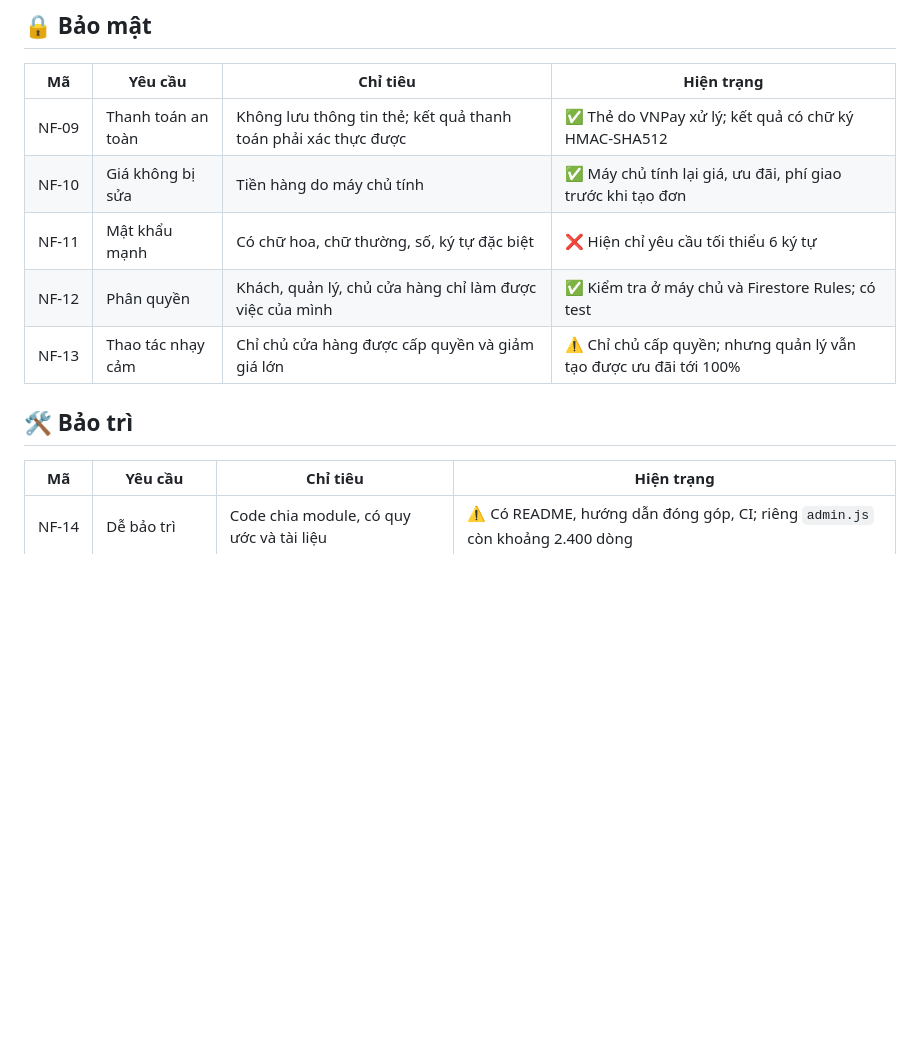
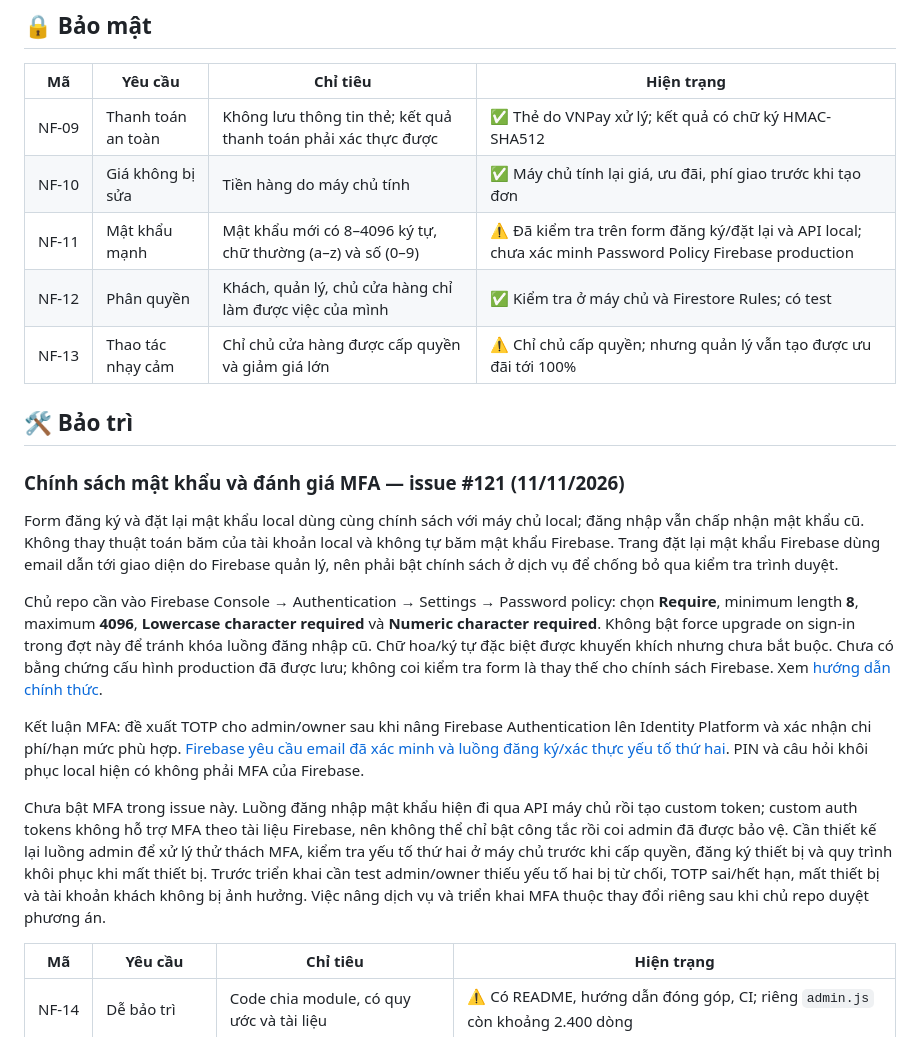
Before and after one commit to Rajat24111994/flower.com, a Markdown page: docs/wiki/Non-Functional-Requirements.md, the part around the change. Rendered like a GitHub page; blank space fills up the shorter version.

Commit message:
docs: assess admin MFA and Firebase password policy rollout (#121)

```diff
--- a/docs/wiki/Non-Functional-Requirements.md
+++ b/docs/wiki/Non-Functional-Requirements.md
@@ -39,11 +39,21 @@ Mỗi yêu cầu có cột **Hiện trạng** cho biết hệ thống hiện t
 | --- | --- | --- | --- |
 | NF‑09 | Thanh toán an toàn | Không lưu thông tin thẻ; kết quả thanh toán phải xác thực được | ✅ Thẻ do VNPay xử lý; kết quả có chữ ký HMAC-SHA512 |
 | NF‑10 | Giá không bị sửa | Tiền hàng do máy chủ tính | ✅ Máy chủ tính lại giá, ưu đãi, phí giao trước khi tạo đơn |
-| NF‑11 | Mật khẩu mạnh | Có chữ hoa, chữ thường, số, ký tự đặc biệt | ❌ Hiện chỉ yêu cầu tối thiểu 6 ký tự |
+| NF‑11 | Mật khẩu mạnh | Mật khẩu mới có 8–4096 ký tự, chữ thường (a–z) và số (0–9) | ⚠️ Đã kiểm tra trên form đăng ký/đặt lại và API local; chưa xác minh Password Policy Firebase production |
 | NF‑12 | Phân quyền | Khách, quản lý, chủ cửa hàng chỉ làm được việc của mình | ✅ Kiểm tra ở máy chủ và Firestore Rules; có test |
 | NF‑13 | Thao tác nhạy cảm | Chỉ chủ cửa hàng được cấp quyền và giảm giá lớn | ⚠️ Chỉ chủ cấp quyền; nhưng quản lý vẫn tạo được ưu đãi tới 100% |
 
 ## 🛠️ Bảo trì
+
+### Chính sách mật khẩu và đánh giá MFA — issue #121 (11/11/2026)
+
+Form đăng ký và đặt lại mật khẩu local dùng cùng chính sách với máy chủ local; đăng nhập vẫn chấp nhận mật khẩu cũ. Không thay thuật toán băm của tài khoản local và không tự băm mật khẩu Firebase. Trang đặt lại mật khẩu Firebase dùng email dẫn tới giao diện do Firebase quản lý, nên phải bật chính sách ở dịch vụ để chống bỏ qua kiểm tra trình duyệt.
+
+Chủ repo cần vào Firebase Console → Authentication → Settings → Password policy: chọn **Require**, minimum length **8**, maximum **4096**, **Lowercase character required** và **Numeric character required**. Không bật force upgrade on sign-in trong đợt này để tránh khóa luồng đăng nhập cũ. Chữ hoa/ký tự đặc biệt được khuyến khích nhưng chưa bắt buộc. Chưa có bằng chứng cấu hình production đã được lưu; không coi kiểm tra form là thay thế cho chính sách Firebase. Xem [hướng dẫn chính thức](https://firebase.google.com/docs/auth/web/password-auth).
+
+Kết luận MFA: đề xuất TOTP cho admin/owner sau khi nâng Firebase Authentication lên Identity Platform và xác nhận chi phí/hạn mức phù hợp. [Firebase yêu cầu email đã xác minh và luồng đăng ký/xác thực yếu tố thứ hai](https://firebase.google.com/docs/auth/web/totp-mfa). PIN và câu hỏi khôi phục local hiện có không phải MFA của Firebase.
+
+Chưa bật MFA trong issue này. Luồng đăng nhập mật khẩu hiện đi qua API máy chủ rồi tạo custom token; custom auth tokens không hỗ trợ MFA theo tài liệu Firebase, nên không thể chỉ bật công tắc rồi coi admin đã được bảo vệ. Cần thiết kế lại luồng admin để xử lý thử thách MFA, kiểm tra yếu tố thứ hai ở máy chủ trước khi cấp quyền, đăng ký thiết bị và quy trình khôi phục khi mất thiết bị. Trước triển khai cần test admin/owner thiếu yếu tố hai bị từ chối, TOTP sai/hết hạn, mất thiết bị và tài khoản khách không bị ảnh hưởng. Việc nâng dịch vụ và triển khai MFA thuộc thay đổi riêng sau khi chủ repo duyệt phương án.
 
 | Mã | Yêu cầu | Chỉ tiêu | Hiện trạng |
 | --- | --- | --- | --- |
```
